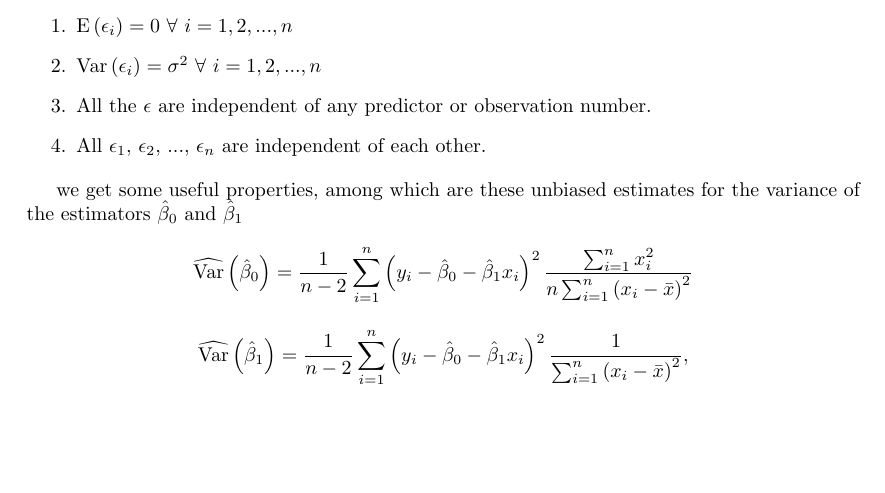
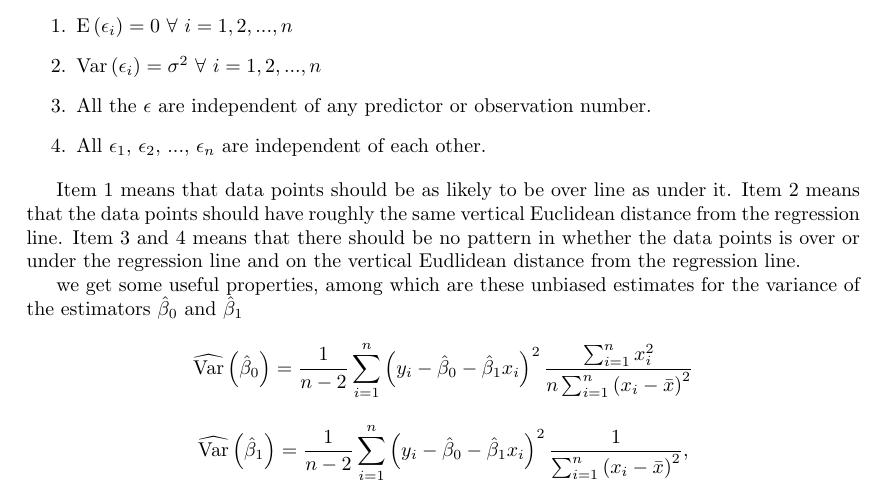
Before and after one commit to elonus/Bacheloroppgave, a LaTeX paper (bachelor.tex): part of page 5 of 11, cut so that both start at the same text, the shorter picture padded with empty space. Compiled offline with pdfLaTeX.

Commit message:
La til kommentarer på antagelsene for model based regression

```diff
--- a/bachelor.tex
+++ b/bachelor.tex
@@ -335,6 +335,13 @@ Under the following conditions:
 \item All the \(\epsilon\) are independent of any predictor or observation number.
 \item All \(\epsilon_1\), \(\epsilon_2\), ..., \(\epsilon_n\) are independent of each other.
 \end{enumerate}
+
+Item 1 means that data points should be as likely to be over line as under it.
+Item 2 means that the data points should have roughly the same vertical
+Euclidean distance from the regression line.
+Item 3 and 4 means that there should be no pattern in whether the data points is over
+or under the regression line and on the vertical Eudlidean distance from the
+regression line.
 
 we get some useful properties, among which are these unbiased estimates for the
 variance of the estimators \(\hat{\beta}_0\) and \(\hat{\beta}_1\)
```
